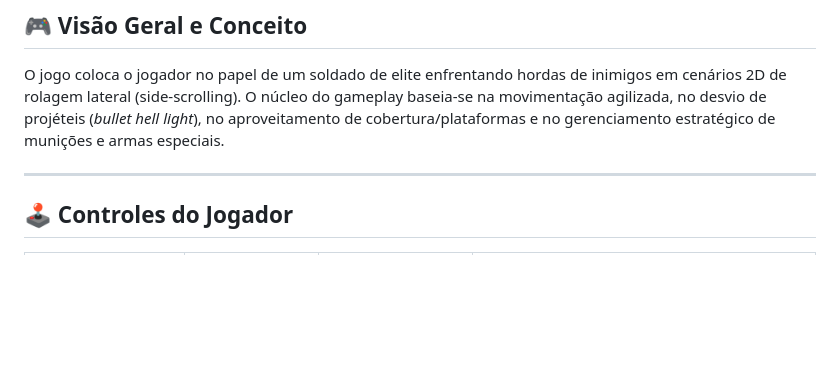
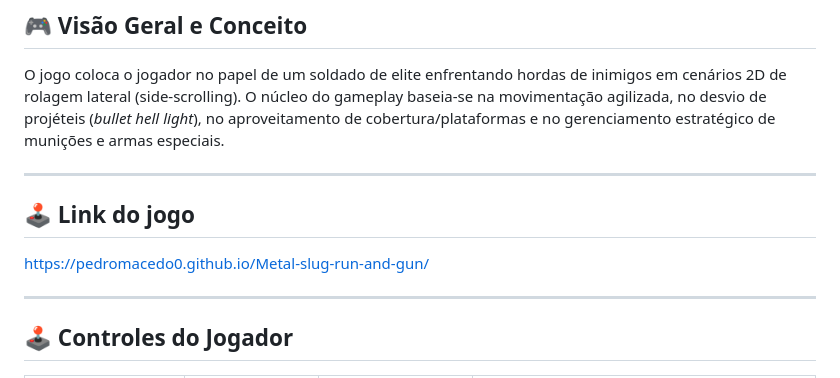
Before and after one commit to PedroMacedo0/Metal-slug-run-and-gun, a Markdown page: README.md, the part around one of its changes. Drawn GitHub-style; blank space fills up the shorter version.

```diff
--- a/README.md
+++ b/README.md
@@ -22,6 +22,12 @@ Projeto desenvolvido como requisito de avaliação (NI1) para o curso de Anális
 
 ## 🎮 Visão Geral e Conceito
 O jogo coloca o jogador no papel de um soldado de elite enfrentando hordas de inimigos em cenários 2D de rolagem lateral (side-scrolling). O núcleo do gameplay baseia-se na movimentação agilizada, no desvio de projéteis (*bullet hell light*), no aproveitamento de cobertura/plataformas e no gerenciamento estratégico de munições e armas especiais.
+
+---
+
+## 🕹️ Link do jogo
+
+https://pedromacedo0.github.io/Metal-slug-run-and-gun/
 
 ---
 
```
Also changed, not shown: other parts of README.md (+1 -1 lines).
